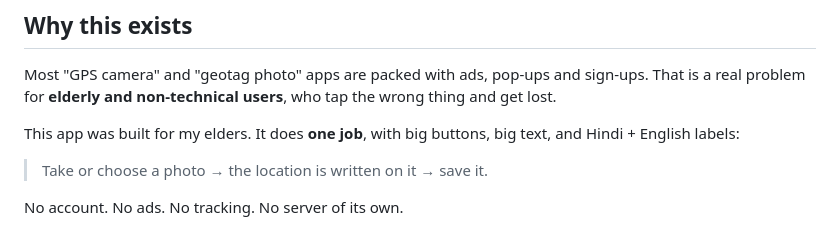
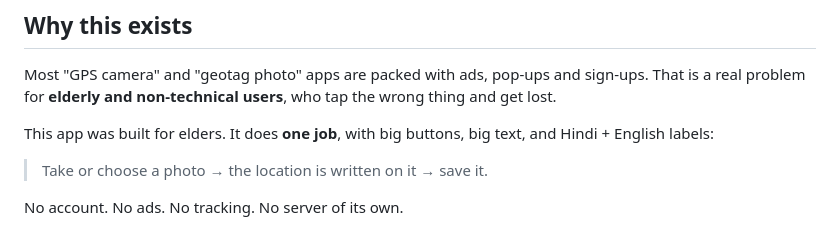
Before and after one commit to Hridyanshkushwaha/Geo-Tag, a Markdown page: README.md, the part around the change. GitHub-like rendering.

Commit message:
Update README to clarify app's purpose for elders
Corrected wording to improve clarity regarding the target audience.

```diff
--- a/README.md
+++ b/README.md
@@ -22,7 +22,7 @@
 
 Most "GPS camera" and "geotag photo" apps are packed with ads, pop-ups and sign-ups. That is a real problem for **elderly and non-technical users**, who tap the wrong thing and get lost.
 
-This app was built for my elders. It does **one job**, with big buttons, big text, and Hindi + English labels:
+This app was built for elders. It does **one job**, with big buttons, big text, and Hindi + English labels:
 
 > Take or choose a photo → the location is written on it → save it.
 
```
